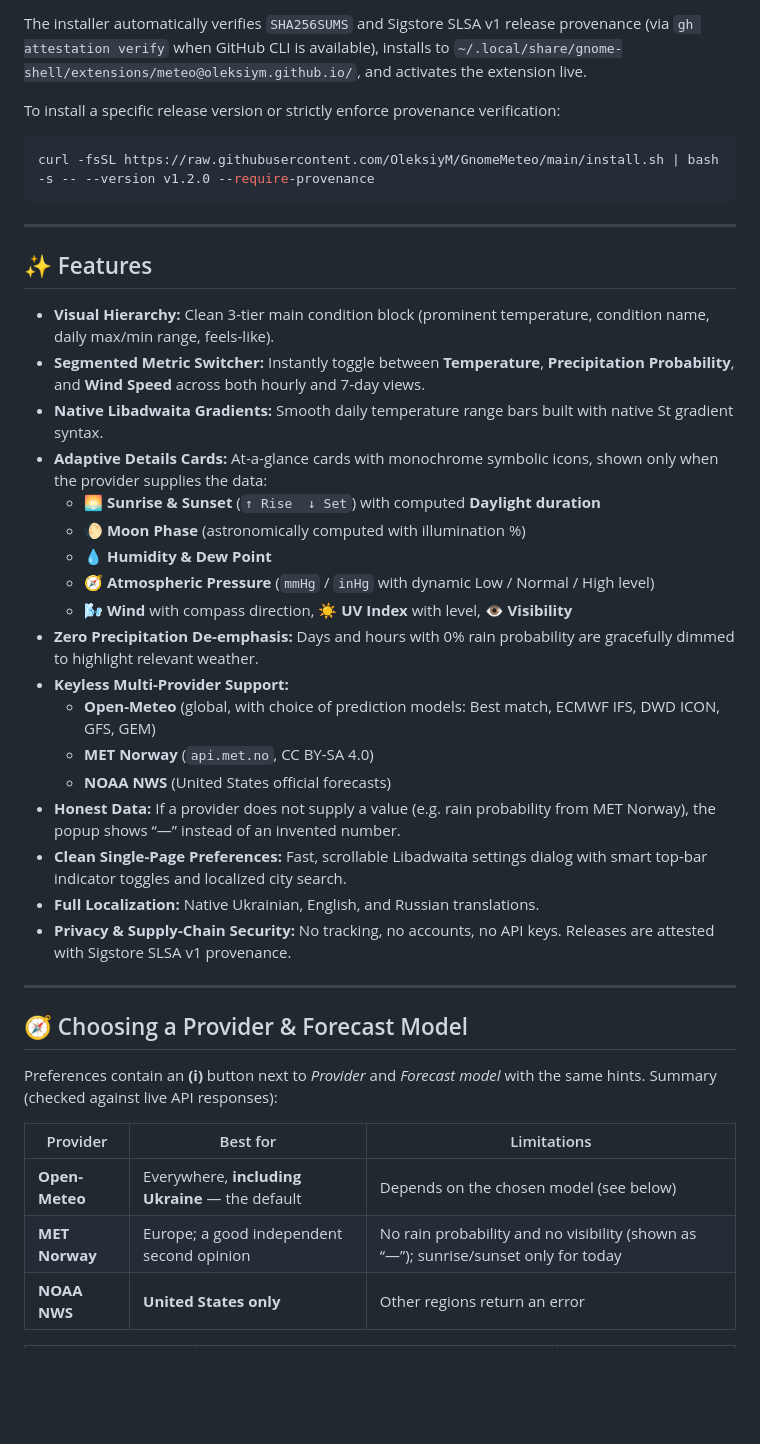
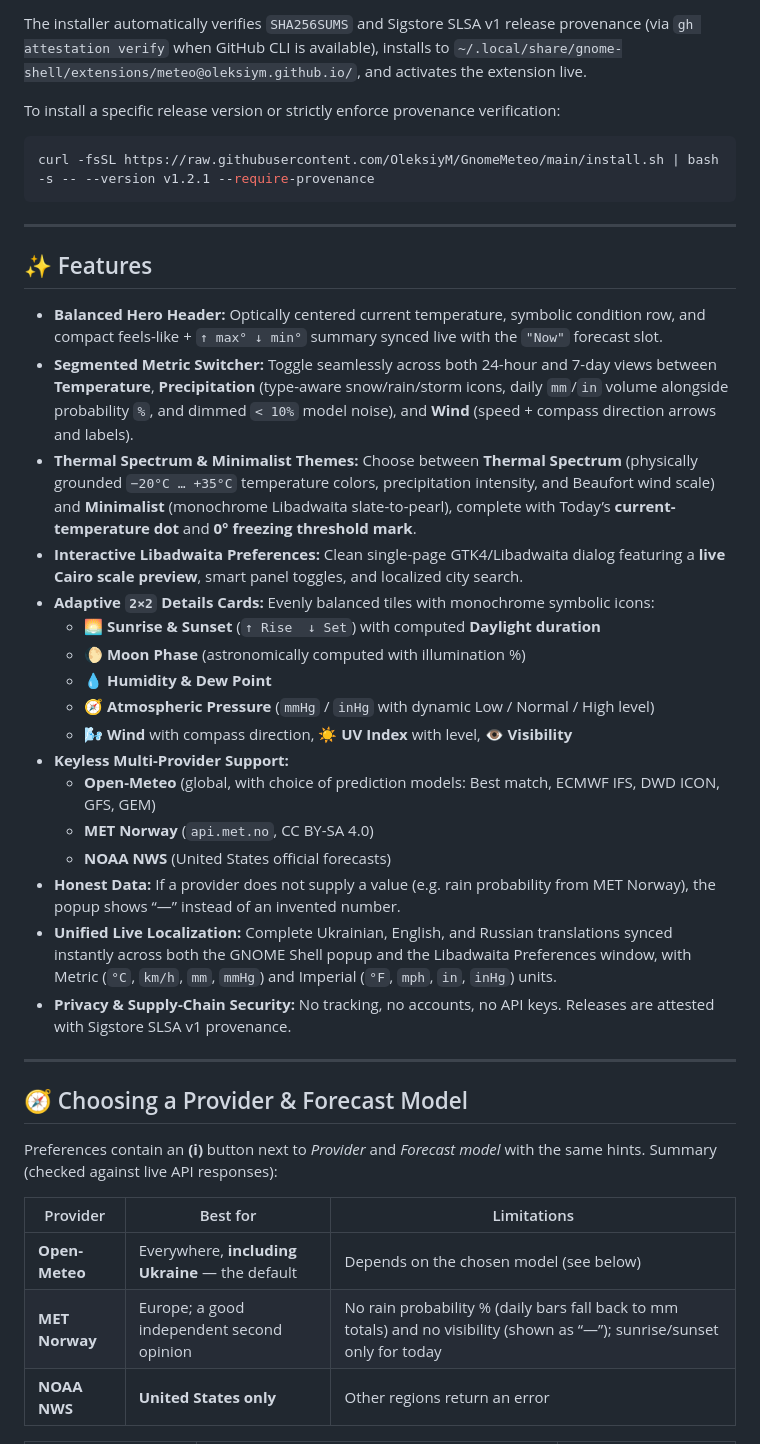
Before and after one commit to OleksiyM/GnomeMeteo, a Markdown page: README.md, the part around one of its changes. GitHub-like rendering; blank space fills up the shorter version.

Commit message:
feat(ui): physical thermal & minimalist scales, precip/wind upgrades, live prefs i18n

````diff
--- a/README.md
+++ b/README.md
@@ -24,30 +24,29 @@ The installer automatically verifies `SHA256SUMS` and Sigstore SLSA v1 release p
 
 To install a specific release version or strictly enforce provenance verification:
 ```bash
-curl -fsSL https://raw.githubusercontent.com/OleksiyM/GnomeMeteo/main/install.sh | bash -s -- --version v1.2.0 --require-provenance
+curl -fsSL https://raw.githubusercontent.com/OleksiyM/GnomeMeteo/main/install.sh | bash -s -- --version v1.2.1 --require-provenance
 ```
 
 ---
 
 ## ✨ Features
 
-* **Visual Hierarchy:** Clean 3-tier main condition block (prominent temperature, condition name, daily max/min range, feels-like).
-* **Segmented Metric Switcher:** Instantly toggle between **Temperature**, **Precipitation Probability**, and **Wind Speed** across both hourly and 7-day views.
-* **Native Libadwaita Gradients:** Smooth daily temperature range bars built with native St gradient syntax.
-* **Adaptive Details Cards:** At-a-glance cards with monochrome symbolic icons, shown only when the provider supplies the data:
+* **Balanced Hero Header:** Optically centered current temperature, symbolic condition row, and compact feels-like + `↑ max° ↓ min°` summary synced live with the `"Now"` forecast slot.
+* **Segmented Metric Switcher:** Toggle seamlessly across both 24-hour and 7-day views between **Temperature**, **Precipitation** (type-aware snow/rain/storm icons, daily `mm`/`in` volume alongside probability `%`, and dimmed `< 10%` model noise), and **Wind** (speed + compass direction arrows and labels).
+* **Thermal Spectrum & Minimalist Themes:** Choose between **Thermal Spectrum** (physically grounded `−20°C … +35°C` temperature colors, precipitation intensity, and Beaufort wind scale) and **Minimalist** (monochrome Libadwaita slate-to-pearl), complete with Today’s **current-temperature dot** and **0° freezing threshold mark**.
+* **Interactive Libadwaita Preferences:** Clean single-page GTK4/Libadwaita dialog featuring a **live Cairo scale preview**, smart panel toggles, and localized city search.
+* **Adaptive `2×2` Details Cards:** Evenly balanced tiles with monochrome symbolic icons:
   * 🌅 **Sunrise & Sunset** (`↑ Rise  ↓ Set`) with computed **Daylight duration**
   * 🌔 **Moon Phase** (astronomically computed with illumination %)
   * 💧 **Humidity & Dew Point**
   * 🧭 **Atmospheric Pressure** (`mmHg` / `inHg` with dynamic Low / Normal / High level)
   * 🌬️ **Wind** with compass direction, ☀️ **UV Index** with level, 👁️ **Visibility**
-* **Zero Precipitation De-emphasis:** Days and hours with 0% rain probability are gracefully dimmed to highlight relevant weather.
 * **Keyless Multi-Provider Support:**
   * **Open-Meteo** (global, with choice of prediction models: Best match, ECMWF IFS, DWD ICON, GFS, GEM)
   * **MET Norway** (`api.met.no`, CC BY-SA 4.0)
   * **NOAA NWS** (United States official forecasts)
 * **Honest Data:** If a provider does not supply a value (e.g. rain probability from MET Norway), the popup shows “—” instead of an invented number.
-* **Clean Single-Page Preferences:** Fast, scrollable Libadwaita settings dialog with smart top-bar indicator toggles and localized city search.
-* **Full Localization:** Native Ukrainian, English, and Russian translations.
+* **Unified Live Localization:** Complete Ukrainian, English, and Russian translations synced instantly across both the GNOME Shell popup and the Libadwaita Preferences window, with Metric (`°C`, `km/h`, `mm`, `mmHg`) and Imperial (`°F`, `mph`, `in`, `inHg`) units.
 * **Privacy & Supply-Chain Security:** No tracking, no accounts, no API keys. Releases are attested with Sigstore SLSA v1 provenance.
 
 ---
@@ -59,7 +58,7 @@ Preferences contain an **(i)** button next to *Provider* and *Forecast model* wi
 | Provider | Best for | Limitations |
 |---|---|---|
 | **Open-Meteo** | Everywhere, **including Ukraine** — the default | Depends on the chosen model (see below) |
-| **MET Norway** | Europe; a good independent second opinion | No rain probability and no visibility (shown as “—”); sunrise/sunset only for today |
+| **MET Norway** | Europe; a good independent second opinion | No rain probability % (daily bars fall back to mm totals) and no visibility (shown as “—”); sunrise/sunset only for today |
 | **NOAA NWS** | **United States only** | Other regions return an error |
 
 | Forecast model (Open-Meteo) | When to use | Limitations |
````
Also changed, not shown: other parts of README.md (+2 -2 lines), AGENTS.md (+3 -2 lines), screenshots/05-preferences.png, screenshots/screenshot-1.png, 13 other files.
